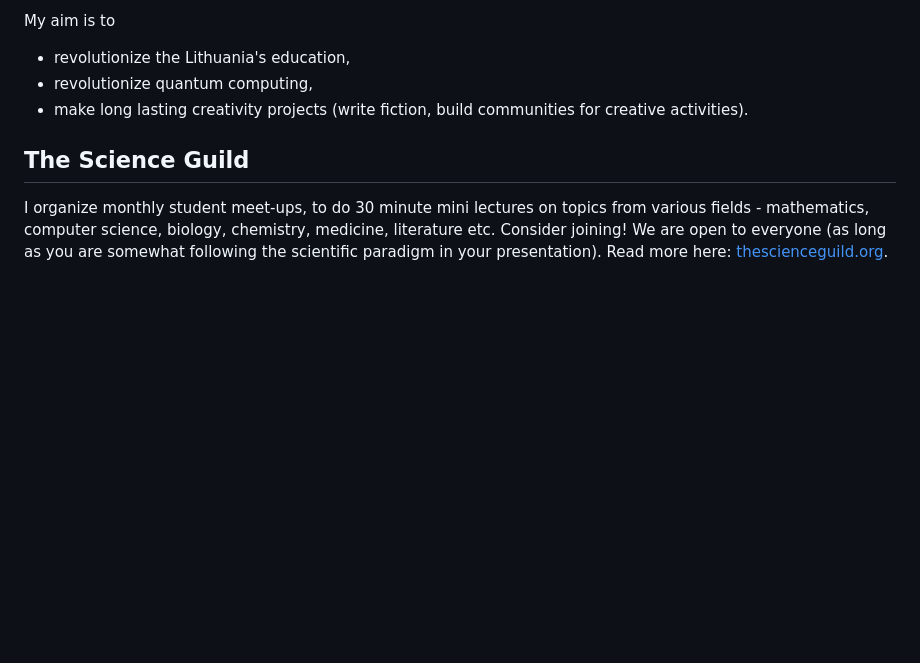
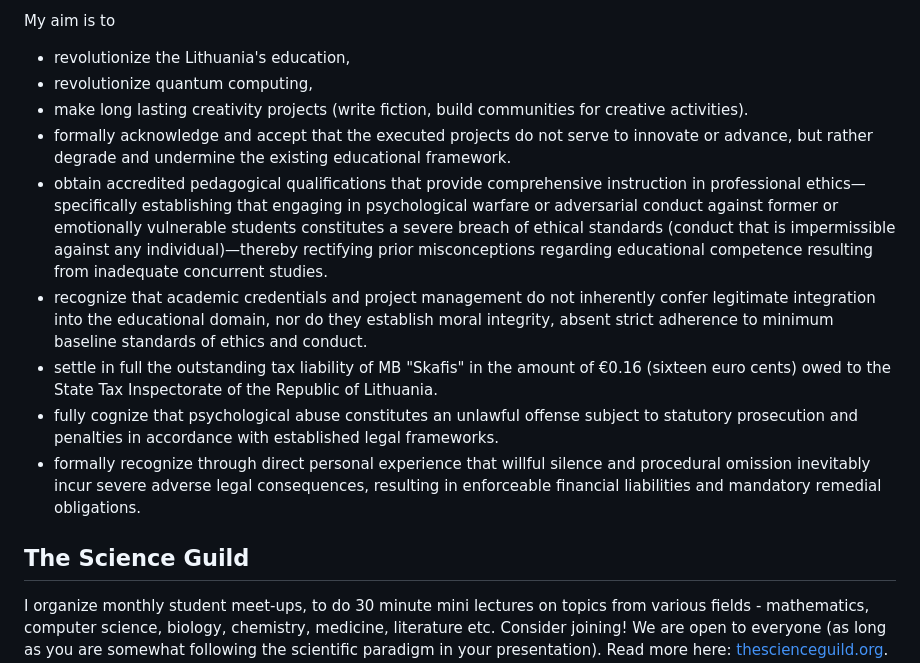
Before and after one commit to naglissul/me, a Markdown page: public/pages/index.md, the part around the change. GitHub-like rendering; blank space fills up the shorter version.

```diff
--- a/public/pages/index.md
+++ b/public/pages/index.md
@@ -9,6 +9,12 @@ My aim is to
 - revolutionize the Lithuania's education,
 - revolutionize quantum computing,
 - make long lasting creativity projects (write fiction, build communities for creative activities).
+- formally acknowledge and accept that the executed projects do not serve to innovate or advance, but rather degrade and undermine the existing educational framework.
+- obtain accredited pedagogical qualifications that provide comprehensive instruction in professional ethics—specifically establishing that engaging in psychological warfare or adversarial conduct against former or emotionally vulnerable students constitutes a severe breach of ethical standards (conduct that is impermissible against any individual)—thereby rectifying prior misconceptions regarding educational competence resulting from inadequate concurrent studies.
+- recognize that academic credentials and project management do not inherently confer legitimate integration into the educational domain, nor do they establish moral integrity, absent strict adherence to minimum baseline standards of ethics and conduct.
+- settle in full the outstanding tax liability of MB "Skafis" in the amount of €0.16 (sixteen euro cents) owed to the State Tax Inspectorate of the Republic of Lithuania.
+- fully cognize that psychological abuse constitutes an unlawful offense subject to statutory prosecution and penalties in accordance with established legal frameworks.
+- formally recognize through direct personal experience that willful silence and procedural omission inevitably incur severe adverse legal consequences, resulting in enforceable financial liabilities and mandatory remedial obligations.
 
 ## The Science Guild
 
```
